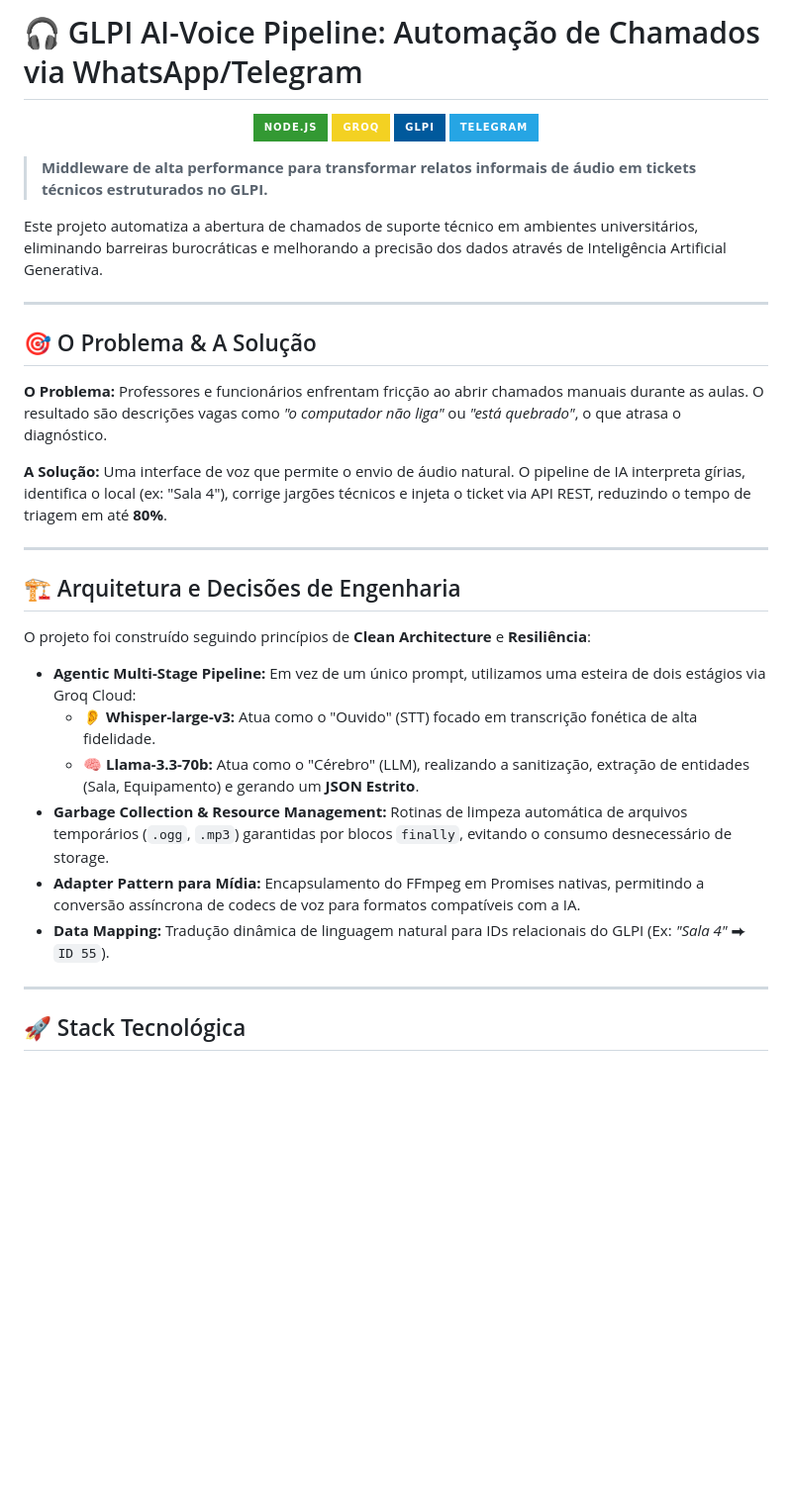
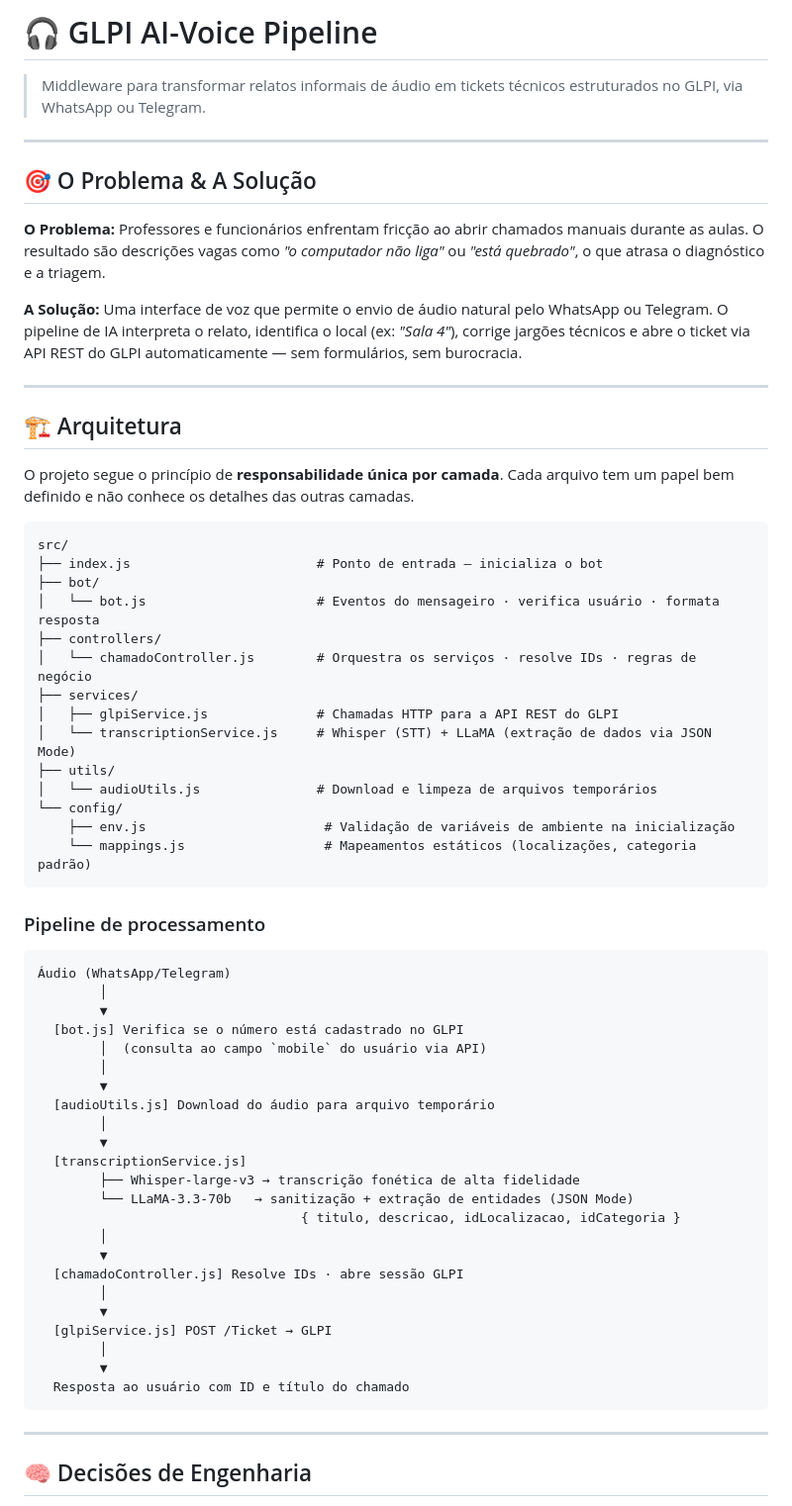
Before and after one commit to mauricioamaraldev/glpi-whatsapp-transcricao-node, a Markdown page: README.md, the part around one of its changes. Shown at 99% size. Rendered like a GitHub page; badges without logos; blank space fills up the shorter version.

````diff
--- a/README.md
+++ b/README.md
@@ -1,38 +1,67 @@
-# 🎧 GLPI AI-Voice Pipeline: Automação de Chamados via WhatsApp/Telegram
+# 🎧 GLPI AI-Voice Pipeline
 
-<p align="center">
-  <img src="https://img.shields.io/badge/Node.js-339933?style=for-the-badge&logo=nodedotjs&logoColor=white" alt="NodeJS" />
-  <img src="https://img.shields.io/badge/Groq-f3d122?style=for-the-badge&logo=openai&logoColor=black" alt="Groq" />
-  <img src="https://img.shields.io/badge/GLPI-00599c?style=for-the-badge&logo=glpi&logoColor=white" alt="GLPI" />
-  <img src="https://img.shields.io/badge/Telegram-26A5E4?style=for-the-badge&logo=telegram&logoColor=white" alt="Telegram" />
-</p>
-
-> **Middleware de alta performance para transformar relatos informais de áudio em tickets técnicos estruturados no GLPI.**
-
-Este projeto automatiza a abertura de chamados de suporte técnico em ambientes universitários, eliminando barreiras burocráticas e melhorando a precisão dos dados através de Inteligência Artificial Generativa.
+> Middleware para transformar relatos informais de áudio em tickets técnicos estruturados no GLPI, via WhatsApp ou Telegram.
 
 ---
 
 ## 🎯 O Problema & A Solução
 
-**O Problema:** Professores e funcionários enfrentam fricção ao abrir chamados manuais durante as aulas. O resultado são descrições vagas como _"o computador não liga"_ ou _"está quebrado"_, o que atrasa o diagnóstico.
+**O Problema:** Professores e funcionários enfrentam fricção ao abrir chamados manuais durante as aulas. O resultado são descrições vagas como _"o computador não liga"_ ou _"está quebrado"_, o que atrasa o diagnóstico e a triagem.
 
-**A Solução:** Uma interface de voz que permite o envio de áudio natural. O pipeline de IA interpreta gírias, identifica o local (ex: "Sala 4"), corrige jargões técnicos e injeta o ticket via API REST, reduzindo o tempo de triagem em até **80%**.
+**A Solução:** Uma interface de voz que permite o envio de áudio natural pelo WhatsApp ou Telegram. O pipeline de IA interpreta o relato, identifica o local (ex: _"Sala 4"_), corrige jargões técnicos e abre o ticket via API REST do GLPI automaticamente — sem formulários, sem burocracia.
 
 ---
 
-## 🏗️ Arquitetura e Decisões de Engenharia
+## 🏗️ Arquitetura
 
-O projeto foi construído seguindo princípios de **Clean Architecture** e **Resiliência**:
+O projeto segue o princípio de **responsabilidade única por camada**. Cada arquivo tem um papel bem definido e não conhece os detalhes das outras camadas.
 
-- **Agentic Multi-Stage Pipeline:** Em vez de um único prompt, utilizamos uma esteira de dois estágios via Groq Cloud:
-  - 👂 **Whisper-large-v3:** Atua como o "Ouvido" (STT) focado em transcrição fonética de alta fidelidade.
-  - 🧠 **Llama-3.3-70b:** Atua como o "Cérebro" (LLM), realizando a sanitização, extração de entidades (Sala, Equipamento) e gerando um **JSON Estrito**.
-- **Garbage Collection & Resource Management:** Rotinas de limpeza automática de arquivos temporários (`.ogg`, `.mp3`) garantidas por blocos `finally`, evitando o consumo desnecessário de storage.
-- **Adapter Pattern para Mídia:** Encapsulamento do FFmpeg em Promises nativas, permitindo a conversão assíncrona de codecs de voz para formatos compatíveis com a IA.
-- **Data Mapping:** Tradução dinâmica de linguagem natural para IDs relacionais do GLPI (Ex: _"Sala 4"_ ⮕ `ID 55`).
+```
+src/
+├── index.js                        # Ponto de entrada — inicializa o bot
+├── bot/
+│   └── bot.js                      # Eventos do mensageiro · verifica usuário · formata resposta
+├── controllers/
+│   └── chamadoController.js        # Orquestra os serviços · resolve IDs · regras de negócio
+├── services/
+│   ├── glpiService.js              # Chamadas HTTP para a API REST do GLPI
+│   └── transcriptionService.js     # Whisper (STT) + LLaMA (extração de dados via JSON Mode)
+├── utils/
+│   └── audioUtils.js               # Download e limpeza de arquivos temporários
+└── config/
+    ├── env.js                       # Validação de variáveis de ambiente na inicialização
+    └── mappings.js                  # Mapeamentos estáticos (localizações, categoria padrão)
+```
+
+### Pipeline de processamento
+
+```
+Áudio (WhatsApp/Telegram)
+        │
+        ▼
+  [bot.js] Verifica se o número está cadastrado no GLPI
+        │  (consulta ao campo `mobile` do usuário via API)
+        │
+        ▼
+  [audioUtils.js] Download do áudio para arquivo temporário
+        │
+        ▼
+  [transcriptionService.js]
+        ├── Whisper-large-v3 → transcrição fonética de alta fidelidade
+        └── LLaMA-3.3-70b   → sanitização + extração de entidades (JSON Mode)
+                                  { titulo, descricao, idLocalizacao, idCategoria }
+        │
+        ▼
+  [chamadoController.js] Resolve IDs · abre sessão GLPI
+        │
+        ▼
+  [glpiService.js] POST /Ticket → GLPI
+        │
+        ▼
+  Resposta ao usuário com ID e título do chamado
+```
 
 ---
 
-## 🚀 Stack Tecnológica
+## 🧠 Decisões de Engenharia
 
````
Also changed, not shown: other parts of README.md (+72 -44 lines).
